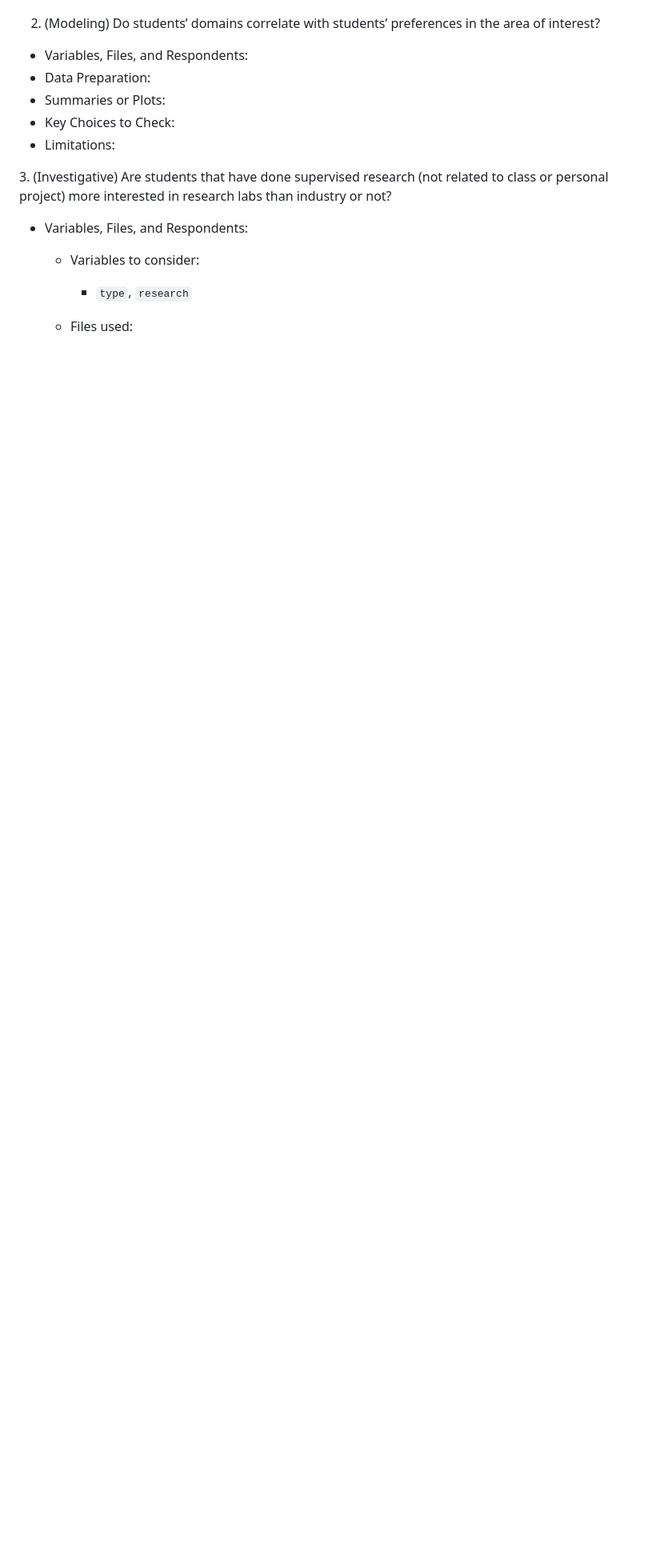
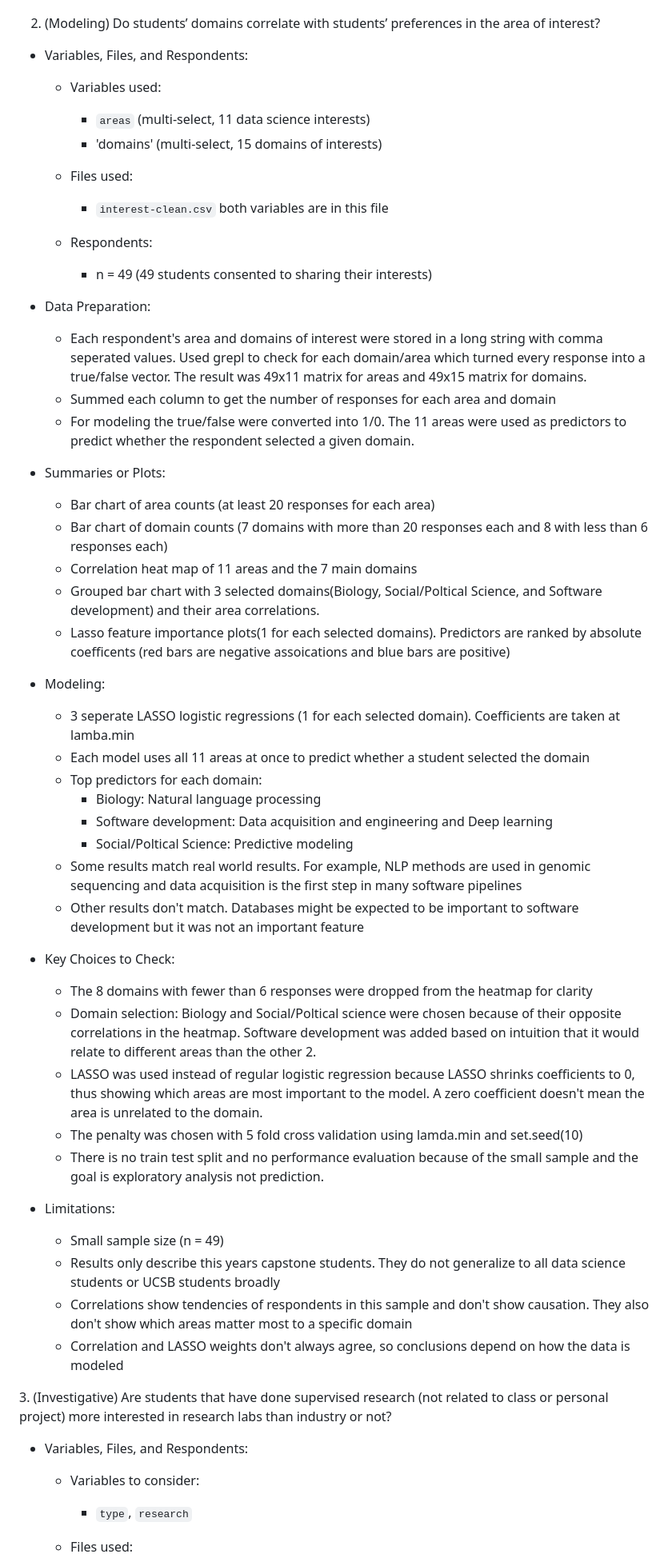
Before and after one commit to pstat-197a-fall2026/module0-class-survey-team10, a Markdown page: scripts/analysis-plan.md, the part around the change. Shown at 80% size. GitHub-like rendering; blank space fills up the shorter version.

Commit message:
Used analysis from google doc and transformed it into a similar format as Q1 and Q3

```diff
--- a/scripts/analysis-plan.md
+++ b/scripts/analysis-plan.md
@@ -35,15 +35,55 @@
   * No multiple-testing correction applied (not needed for the single scoped area, would matter if the 3-area version is also reported)
 
 2. (Modeling) Do students’ domains correlate with students’ preferences in the area of interest?
+
 * Variables, Files, and Respondents:
+
+  * Variables used:
+
+    * `areas` (multi-select, 11 data science interests)
+    * 'domains' (multi-select, 15 domains of interests)
+  * Files used:
+
+    * `interest-clean.csv` both variables are in this file
+  * Respondents:
+
+    * n = 49  (49 students consented to sharing their interests)
 * Data Preparation:
+
+  * Each respondent's area and domains of interest were stored in a long string with comma seperated values. Used grepl to check for each domain/area which turned every response into a true/false vector. The result was
+  49x11 matrix for areas and 49x15 matrix for domains.
+  * Summed each column to get the number of responses for each area and domain
+  * For modeling the true/false were converted into 1/0. The 11 areas were used as predictors to predict whether the respondent selected a given domain.
+
 * Summaries or Plots:
+
+  * Bar chart of area counts (at least 20 responses for each area)
+  * Bar chart of domain counts (7 domains with more than 20 responses each and 8 with less than 6 responses each)
+  * Correlation heat map of 11 areas and the 7 main domains
+  * Grouped bar chart with 3 selected domains(Biology, Social/Poltical Science, and Software development) and their area correlations.
+  * Lasso feature importance plots(1 for each selected domains). Predictors are ranked by absolute coefficents (red bars are negative assoications and blue bars are positive)
+
+* Modeling:
+  * 3 seperate LASSO logistic regressions (1 for each selected domain). Coefficients are taken at lamba.min
+  * Each model uses all 11 areas at once to predict whether a student selected the domain
+  * Top predictors for each domain:
+    * Biology: Natural language processing
+    * Software development: Data acquisition and engineering and Deep learning
+    * Social/Poltical Science: Predictive modeling
+  * Some results match real world results. For example, NLP methods are used in genomic sequencing and data acquisition is the first step in many software pipelines
+  * Other results don't match. Databases might be expected to be important to software development but it was not an important feature
+
 * Key Choices to Check:
+  * The 8 domains with fewer than 6 responses were dropped from the heatmap for clarity
+  * Domain selection: Biology and Social/Poltical science were chosen because of their opposite correlations in the heatmap. Software development was added based on intuition that it would relate to different areas than the other 2.
+  * LASSO was used instead of regular logistic regression because LASSO shrinks coefficients to 0, thus showing which areas are most important to the model. A zero coefficient doesn't mean the area is unrelated to the domain.
+  * The penalty was chosen with 5 fold cross validation using lamda.min and set.seed(10)
+  * There is no train test split and no performance evaluation because of the small sample and the goal is exploratory analysis not prediction.
 * Limitations:
-
-&#x20;
-
-
+  * Small sample size (n = 49)
+  * Results only describe this years capstone students. They do not generalize to all data science students or UCSB students broadly
+  * Correlations show tendencies of respondents in this sample and don't show causation. They also don't show which areas matter most to a specific domain
+  * Correlation and LASSO weights don't always agree, so conclusions depend on how the data is modeled
 
 
 3\. (Investigative) Are students that have done supervised research (not related to class or personal project) more interested in research labs than industry or not?
```
